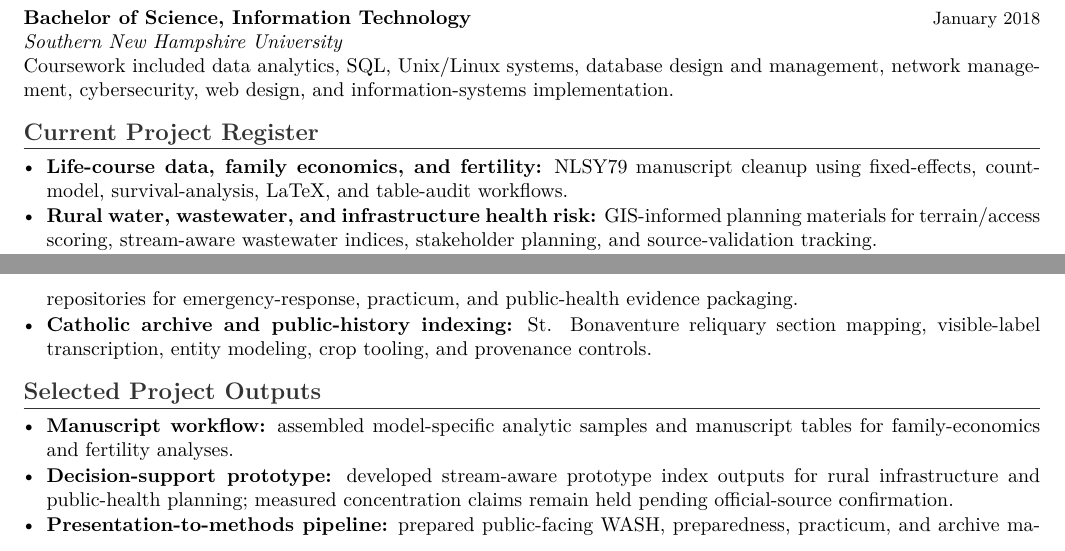
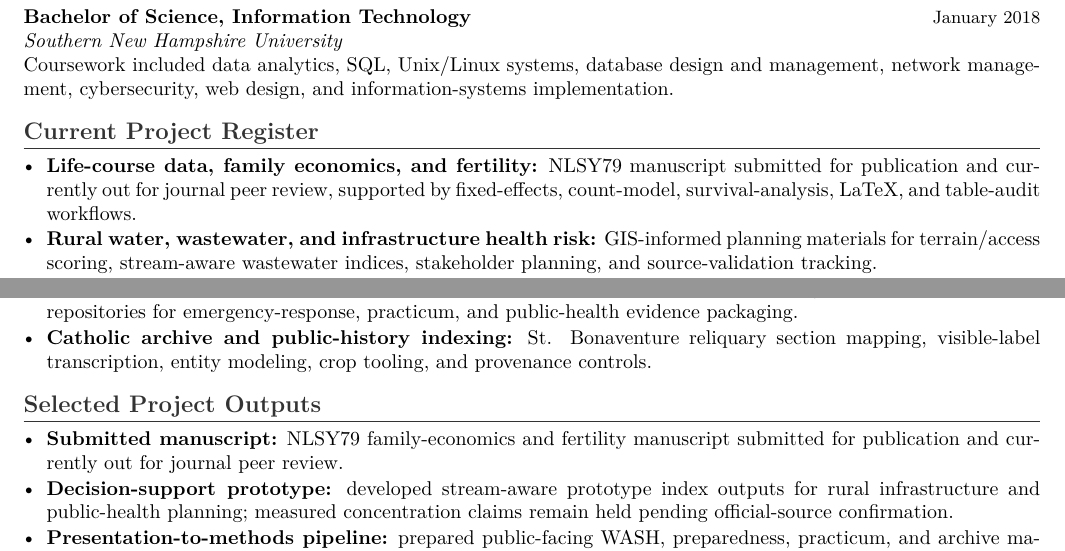
Before and after one commit to pskeffington/CV-Public-Facing, a LaTeX CV (cv/public_upload_cv.tex, which reads cv/current_projects_public.tex): two parts of pages 1 and 2 of 2, joined at a grey line, cut so that both start at the same text. Compiled offline with pdfLaTeX.

Commit message:
Mark NLSY79 public project as submitted for publication

```diff
--- a/cv/current_projects_public.tex
+++ b/cv/current_projects_public.tex
@@ -1,6 +1,6 @@
 \section*{Current Project Register}
 \begin{itemize}
-    \item \textbf{Life-course data, family economics, and fertility:} NLSY79 manuscript cleanup using fixed-effects, count-model, survival-analysis, LaTeX, and table-audit workflows.
+    \item \textbf{Life-course data, family economics, and fertility:} NLSY79 manuscript submitted for publication and currently out for journal peer review, supported by fixed-effects, count-model, survival-analysis, LaTeX, and table-audit workflows.
     \item \textbf{Rural water, wastewater, and infrastructure health risk:} GIS-informed planning materials for terrain/access scoring, stream-aware wastewater indices, stakeholder planning, and source-validation tracking.
     \item \textbf{Humanitarian WASH and health-system disruption:} Gaza WASH assessment framework using public humanitarian, WASH, displacement, environmental-health, and geospatial sources.
     \item \textbf{Haiti Nippes public-health and infrastructure assessment:} intake-stage public repository for regional public-health, infrastructure, and humanitarian assessment work; source manifest and claim boundaries remain pending.
@@ -15,7 +15,7 @@
 
 \section*{Selected Project Outputs}
 \begin{itemize}
-    \item \textbf{Manuscript workflow:} assembled model-specific analytic samples and manuscript tables for family-economics and fertility analyses.
+    \item \textbf{Submitted manuscript:} NLSY79 family-economics and fertility manuscript submitted for publication and currently out for journal peer review.
     \item \textbf{Decision-support prototype:} developed stream-aware prototype index outputs for rural infrastructure and public-health planning; measured concentration claims remain held pending official-source confirmation.
     \item \textbf{Presentation-to-methods pipeline:} prepared public-facing WASH, preparedness, practicum, and archive materials for possible methods-note, report, or public-history conversion after source-manifest cleanup.
     \item \textbf{Recursive repository intake:} new public repositories are tracked as intake-stage objects until source manifests, evidence boundaries, and deliverable targets are defined.
```
